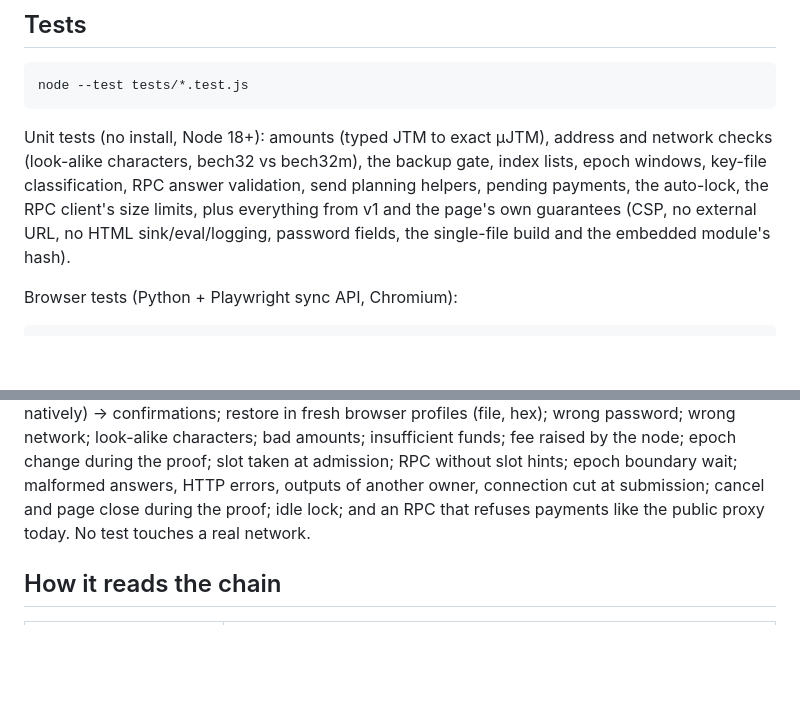
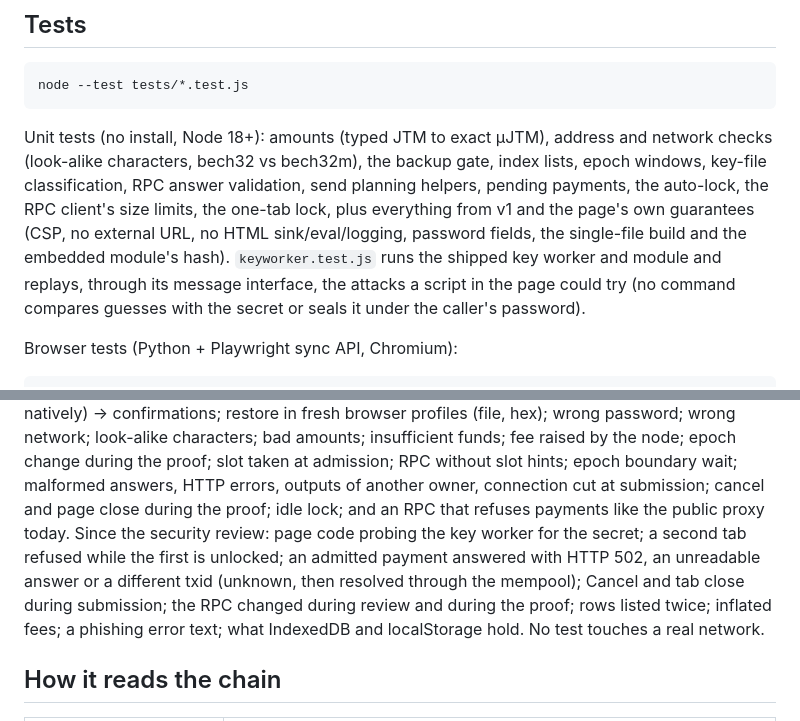
Before and after one commit to jetsam-chain/jetsam-web-wallet, a Markdown page: README.md, 2 parts joined by grey strips. Rendered like a GitHub page; blank space fills up the shorter version.

```diff
--- a/README.md
+++ b/README.md
@@ -105,9 +105,12 @@ Unit tests (no install, Node 18+): amounts (typed JTM to exact µJTM), address
 and network checks (look-alike characters, bech32 vs bech32m), the backup gate,
 index lists, epoch windows, key-file classification, RPC answer validation,
 send planning helpers, pending payments, the auto-lock, the RPC client's size
-limits, plus everything from v1 and the page's own guarantees (CSP, no external
-URL, no HTML sink/eval/logging, password fields, the single-file build and the
-embedded module's hash).
+limits, the one-tab lock, plus everything from v1 and the page's own
+guarantees (CSP, no external URL, no HTML sink/eval/logging, password fields,
+the single-file build and the embedded module's hash). `keyworker.test.js`
+runs the shipped key worker and module and replays, through its message
+interface, the attacks a script in the page could try (no command compares
+guesses with the secret or seals it under the caller's password).
 
 Browser tests (Python + Playwright sync API, Chromium):
 
@@ -127,7 +130,13 @@ insufficient funds; fee raised by the node; epoch change during the proof; slot
 taken at admission; RPC without slot hints; epoch boundary wait; malformed
 answers, HTTP errors, outputs of another owner, connection cut at submission;
 cancel and page close during the proof; idle lock; and an RPC that refuses
-payments like the public proxy today. No test touches a real network.
+payments like the public proxy today. Since the security review: page code
+probing the key worker for the secret; a second tab refused while the first is
+unlocked; an admitted payment answered with HTTP 502, an unreadable answer or
+a different txid (unknown, then resolved through the mempool); Cancel and tab
+close during submission; the RPC changed during review and during the proof;
+rows listed twice; inflated fees; a phishing error text; what IndexedDB and
+localStorage hold. No test touches a real network.
 
 ## How it reads the chain
 
```
Also changed, not shown: THREAT_MODEL.md (+16 -3 lines).
